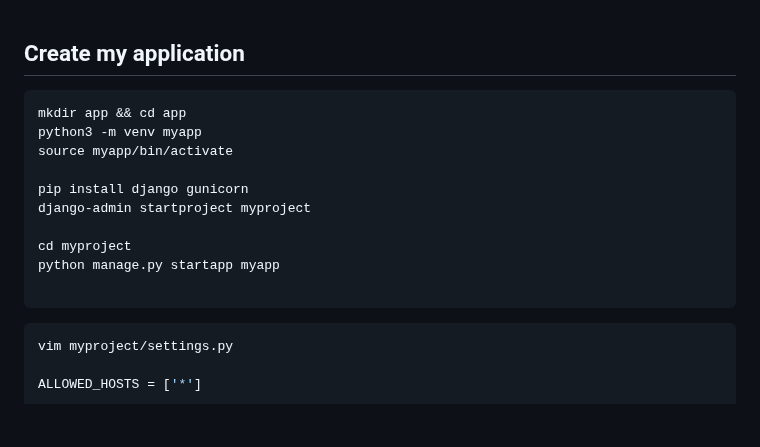
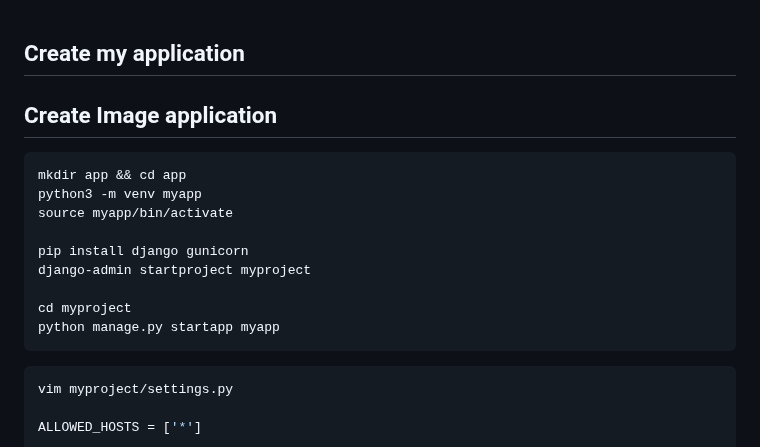
Before and after one commit to hojat-gazestani/DevOps, a Markdown page: haproxy/04-my_app.md, the part around the change. Drawn GitHub-style; blank space fills up the shorter version.

Commit message:
Initial commit

````diff
--- a/haproxy/04-my_app.md
+++ b/haproxy/04-my_app.md
@@ -1,4 +1,6 @@
 ## Create my application
+
+## Create Image application
 ```bash
 mkdir app && cd app
 python3 -m venv myapp
@@ -9,7 +11,6 @@ django-admin startproject myproject
 
 cd myproject
 python manage.py startapp myapp
-
 ```
 
 ```python
````
